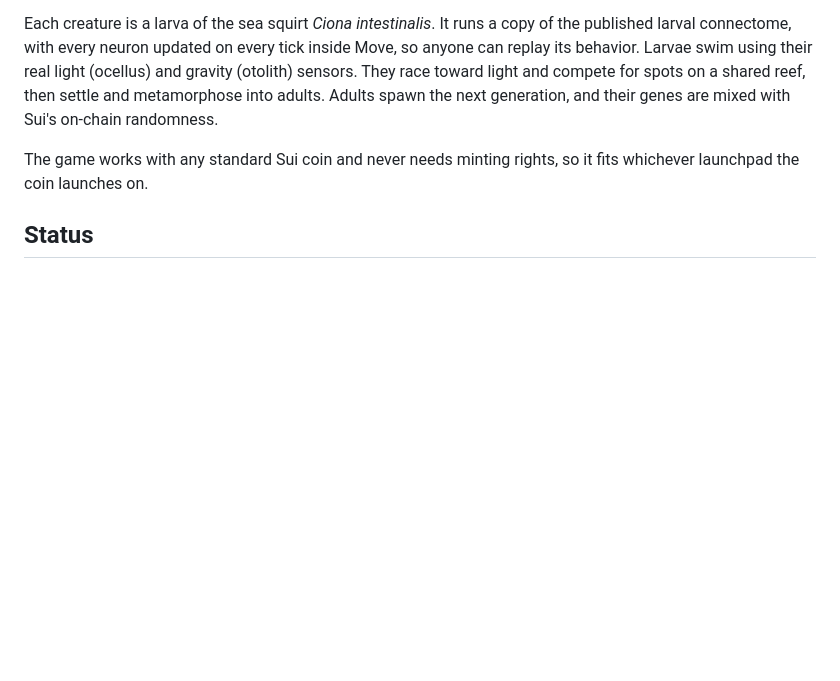
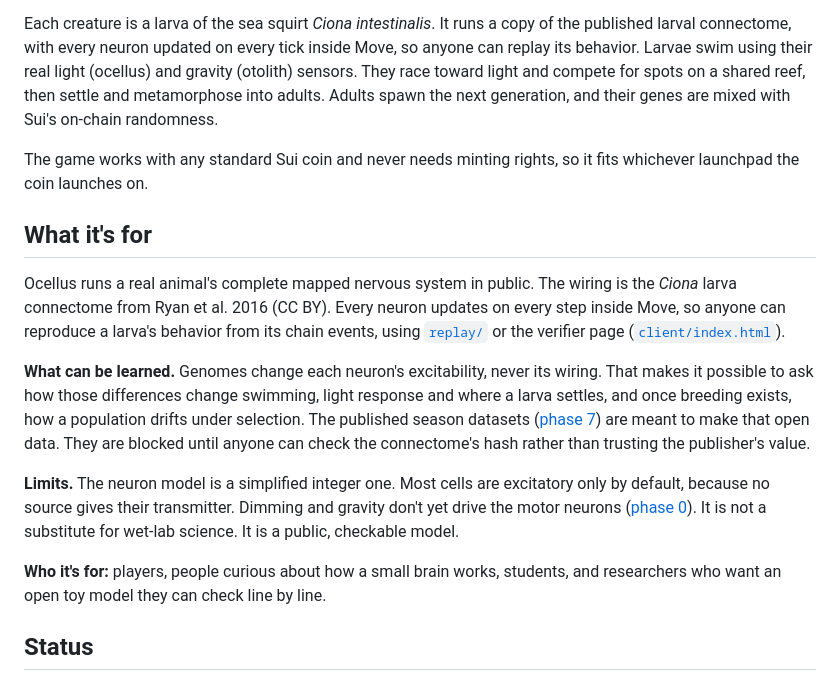
Before and after one commit to aidaonsui-collab/ocellus, a Markdown page: README.md, the part around the change. Rendered like a GitHub page; blank space fills up the shorter version.

Commit message:
README: say what Ocellus is for, and its limits

```diff
--- a/README.md
+++ b/README.md
@@ -5,6 +5,16 @@
 Each creature is a larva of the sea squirt *Ciona intestinalis*. It runs a copy of the published larval connectome, with every neuron updated on every tick inside Move, so anyone can replay its behavior. Larvae swim using their real light (ocellus) and gravity (otolith) sensors. They race toward light and compete for spots on a shared reef, then settle and metamorphose into adults. Adults spawn the next generation, and their genes are mixed with Sui's on-chain randomness.
 
 The game works with any standard Sui coin and never needs minting rights, so it fits whichever launchpad the coin launches on.
+
+## What it's for
+
+Ocellus runs a real animal's complete mapped nervous system in public. The wiring is the *Ciona* larva connectome from Ryan et al. 2016 (CC BY). Every neuron updates on every step inside Move, so anyone can reproduce a larva's behavior from its chain events, using [`replay/`](./replay) or the verifier page ([`client/index.html`](./client/index.html)).
+
+**What can be learned.** Genomes change each neuron's excitability, never its wiring. That makes it possible to ask how those differences change swimming, light response and where a larva settles, and once breeding exists, how a population drifts under selection. The published season datasets ([phase 7](./docs/BRAIN_MODES_PLAN.md#phase-7-lineage-and-population-dataset-seasons)) are meant to make that open data. They are blocked until anyone can check the connectome's hash rather than trusting the publisher's value.
+
+**Limits.** The neuron model is a simplified integer one. Most cells are excitatory only by default, because no source gives their transmitter. Dimming and gravity don't yet drive the motor neurons ([phase 0](./docs/BRAIN_MODES_PLAN.md#phase-0-brain-pathways-dimming-and-gravity-reach-the-motor-neurons)). It is not a substitute for wet-lab science. It is a public, checkable model.
+
+**Who it's for:** players, people curious about how a small brain works, students, and researchers who want an open toy model they can check line by line.
 
 ## Status
 
```
